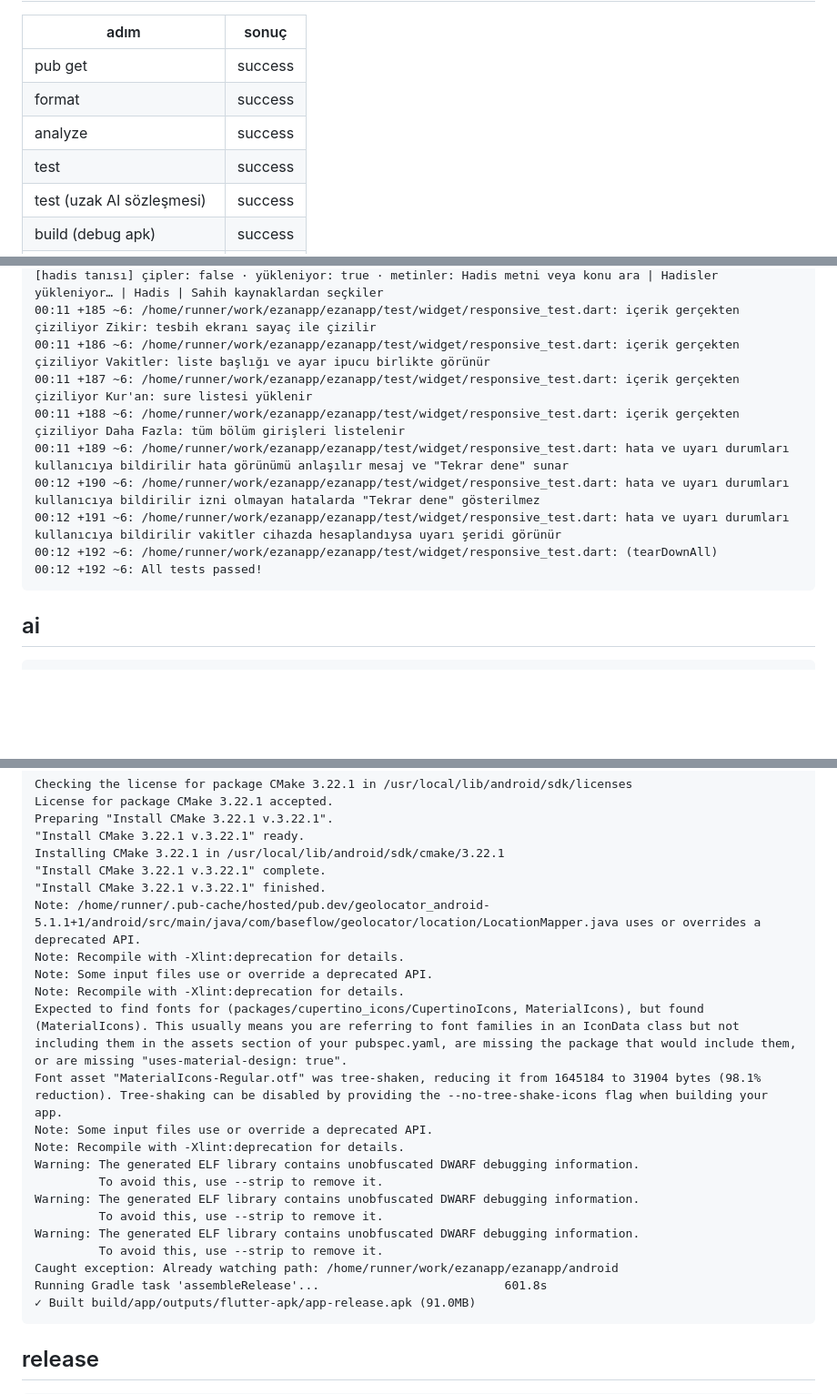
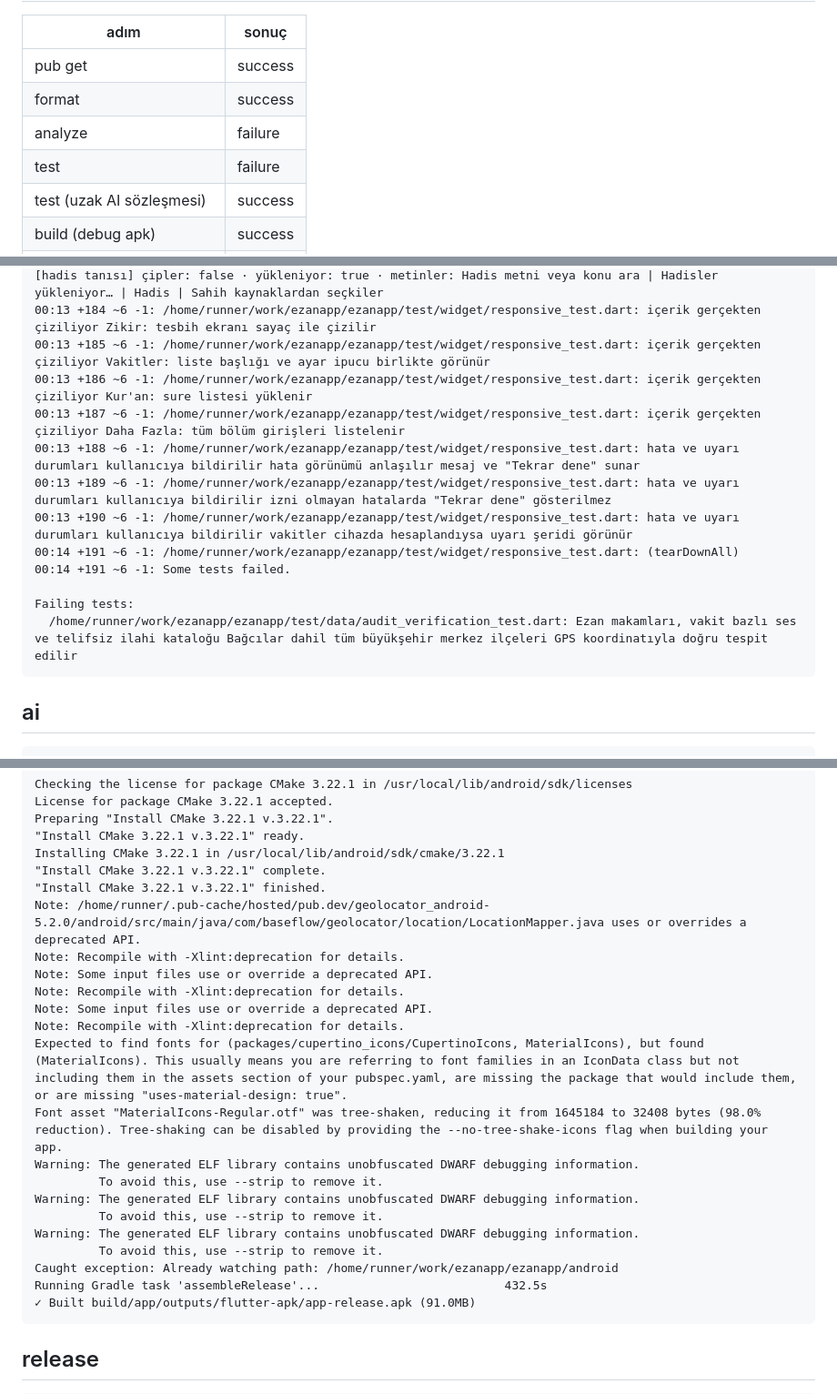
Before and after one commit to YAZILIMCEOSU/ezanapp, a Markdown page: .ci/report.md, 3 parts joined by grey strips. Shown at 91% size. Drawn GitHub-style; blank space fills up the shorter version.

````diff
--- a/.ci/report.md
+++ b/.ci/report.md
@@ -4,8 +4,8 @@
 |---|---|
 | pub get | success |
 | format | success |
-| analyze | success |
-| test | success |
+| analyze | failure |
+| test | failure |
 | test (uzak AI sözleşmesi) | success |
 | build (debug apk) | success |
 | build (release appbundle) | success |
@@ -449,13 +455,16 @@ No issues found! (ran in 20.9s)
 [hadis tanısı] çipler: false · yükleniyor: true · metinler: Hadis metni veya konu ara | Hadisler yükleniyor… | Hadis | Sahih kaynaklardan seçkiler
-00:11 +185 ~6: /home/runner/work/ezanapp/ezanapp/test/widget/responsive_test.dart: içerik gerçekten çiziliyor Zikir: tesbih ekranı sayaç ile çizilir
-00:11 +186 ~6: /home/runner/work/ezanapp/ezanapp/test/widget/responsive_test.dart: içerik gerçekten çiziliyor Vakitler: liste başlığı ve ayar ipucu birlikte görünür
-00:11 +187 ~6: /home/runner/work/ezanapp/ezanapp/test/widget/responsive_test.dart: içerik gerçekten çiziliyor Kur'an: sure listesi yüklenir
-00:11 +188 ~6: /home/runner/work/ezanapp/ezanapp/test/widget/responsive_test.dart: içerik gerçekten çiziliyor Daha Fazla: tüm bölüm girişleri listelenir
-00:11 +189 ~6: /home/runner/work/ezanapp/ezanapp/test/widget/responsive_test.dart: hata ve uyarı durumları kullanıcıya bildirilir hata görünümü anlaşılır mesaj ve "Tekrar dene" sunar
-00:12 +190 ~6: /home/runner/work/ezanapp/ezanapp/test/widget/responsive_test.dart: hata ve uyarı durumları kullanıcıya bildirilir izni olmayan hatalarda "Tekrar dene" gösterilmez
-00:12 +191 ~6: /home/runner/work/ezanapp/ezanapp/test/widget/responsive_test.dart: hata ve uyarı durumları kullanıcıya bildirilir vakitler cihazda hesaplandıysa uyarı şeridi görünür
-00:12 +192 ~6: /home/runner/work/ezanapp/ezanapp/test/widget/responsive_test.dart: (tearDownAll)
-00:12 +192 ~6: All tests passed!
+00:13 +184 ~6 -1: /home/runner/work/ezanapp/ezanapp/test/widget/responsive_test.dart: içerik gerçekten çiziliyor Zikir: tesbih ekranı sayaç ile çizilir
+00:13 +185 ~6 -1: /home/runner/work/ezanapp/ezanapp/test/widget/responsive_test.dart: içerik gerçekten çiziliyor Vakitler: liste başlığı ve ayar ipucu birlikte görünür
+00:13 +186 ~6 -1: /home/runner/work/ezanapp/ezanapp/test/widget/responsive_test.dart: içerik gerçekten çiziliyor Kur'an: sure listesi yüklenir
+00:13 +187 ~6 -1: /home/runner/work/ezanapp/ezanapp/test/widget/responsive_test.dart: içerik gerçekten çiziliyor Daha Fazla: tüm bölüm girişleri listelenir
+00:13 +188 ~6 -1: /home/runner/work/ezanapp/ezanapp/test/widget/responsive_test.dart: hata ve uyarı durumları kullanıcıya bildirilir hata görünümü anlaşılır mesaj ve "Tekrar dene" sunar
+00:13 +189 ~6 -1: /home/runner/work/ezanapp/ezanapp/test/widget/responsive_test.dart: hata ve uyarı durumları kullanıcıya bildirilir izni olmayan hatalarda "Tekrar dene" gösterilmez
+00:13 +190 ~6 -1: /home/runner/work/ezanapp/ezanapp/test/widget/responsive_test.dart: hata ve uyarı durumları kullanıcıya bildirilir vakitler cihazda hesaplandıysa uyarı şeridi görünür
+00:14 +191 ~6 -1: /home/runner/work/ezanapp/ezanapp/test/widget/responsive_test.dart: (tearDownAll)
+00:14 +191 ~6 -1: Some tests failed.
+
+Failing tests:
+  /home/runner/work/ezanapp/ezanapp/test/data/audit_verification_test.dart: Ezan makamları, vakit bazlı ses ve telifsiz ilahi kataloğu Bağcılar dahil tüm büyükşehir merkez ilçeleri GPS koordinatıyla doğru tespit edilir
 ```
 
 ## ai
@@ -519,14 +528,14 @@ Preparing "Install CMake 3.22.1 v.3.22.1".
 Installing CMake 3.22.1 in /usr/local/lib/android/sdk/cmake/3.22.1
 "Install CMake 3.22.1 v.3.22.1" complete.
 "Install CMake 3.22.1 v.3.22.1" finished.
-Note: /home/runner/.pub-cache/hosted/pub.dev/geolocator_android-5.1.1+1/android/src/main/java/com/baseflow/geolocator/location/LocationMapper.java uses or overrides a deprecated API.
+Note: /home/runner/.pub-cache/hosted/pub.dev/geolocator_android-5.2.0/android/src/main/java/com/baseflow/geolocator/location/LocationMapper.java uses or overrides a deprecated API.
+Note: Recompile with -Xlint:deprecation for details.
+Note: Some input files use or override a deprecated API.
 Note: Recompile with -Xlint:deprecation for details.
 Note: Some input files use or override a deprecated API.
 Note: Recompile with -Xlint:deprecation for details.
 Expected to find fonts for (packages/cupertino_icons/CupertinoIcons, MaterialIcons), but found (MaterialIcons). This usually means you are referring to font families in an IconData class but not including them in the assets section of your pubspec.yaml, are missing the package that would include them, or are missing "uses-material-design: true".
-Font asset "MaterialIcons-Regular.otf" was tree-shaken, reducing it from 1645184 to 31904 bytes (98.1% reduction). Tree-shaking can be disabled by providing the --no-tree-shake-icons flag when building your app.
-Note: Some input files use or override a deprecated API.
-Note: Recompile with -Xlint:deprecation for details.
+Font asset "MaterialIcons-Regular.otf" was tree-shaken, reducing it from 1645184 to 32408 bytes (98.0% reduction). Tree-shaking can be disabled by providing the --no-tree-shake-icons flag when building your app.
 Warning: The generated ELF library contains unobfuscated DWARF debugging information.
          To avoid this, use --strip to remove it.
 Warning: The generated ELF library contains unobfuscated DWARF debugging information.
@@ -534,7 +543,7 @@ Warning: The generated ELF library contains unobfuscated DWARF debugging informa
 Warning: The generated ELF library contains unobfuscated DWARF debugging information.
          To avoid this, use --strip to remove it.
 Caught exception: Already watching path: /home/runner/work/ezanapp/ezanapp/android
-Running Gradle task 'assembleRelease'...                          601.8s
+Running Gradle task 'assembleRelease'...                          432.5s
 ✓ Built build/app/outputs/flutter-apk/app-release.apk (91.0MB)
 ```
 
````
Also changed, not shown: other parts of .ci/report.md (+216 -210 lines).
